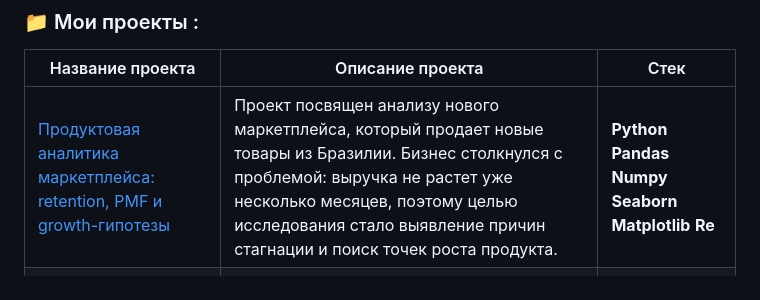
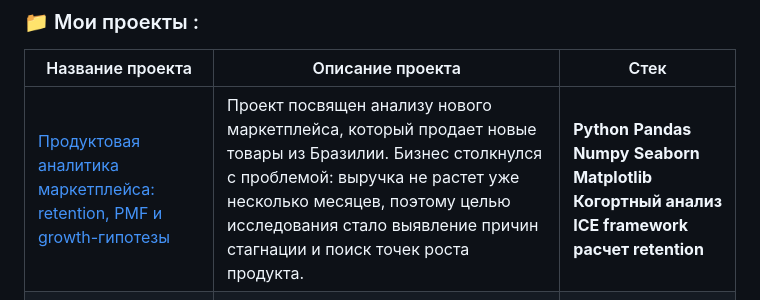
Before and after one commit to gianni090/gianni090, a Markdown page: README.md, the part around the change. Drawn GitHub-style.

Commit message:
Update project description in README.md
Added additional technologies used in the product analytics project.

```diff
--- a/README.md
+++ b/README.md
@@ -29,5 +29,5 @@
 ### :file_folder: Мои проекты :
 |Название проекта| Описание проекта| Стек|
 |----------------|-----------------|-----|
-|[Продуктовая аналитика маркетплейса: retention, PMF и growth-гипотезы](https://github.com/gianni090/product_metricks)|Проект посвящен анализу нового маркетплейса, который продает новые товары из Бразилии. Бизнес столкнулся с проблемой: выручка не растет уже несколько месяцев, поэтому целью исследования стало выявление причин стагнации и поиск точек роста продукта.|**Python** **Pandas** **Numpy** **Seaborn** **Matplotlib** **Re**|
+|[Продуктовая аналитика маркетплейса: retention, PMF и growth-гипотезы](https://github.com/gianni090/product_metricks)|Проект посвящен анализу нового маркетплейса, который продает новые товары из Бразилии. Бизнес столкнулся с проблемой: выручка не растет уже несколько месяцев, поэтому целью исследования стало выявление причин стагнации и поиск точек роста продукта.|**Python** **Pandas** **Numpy** **Seaborn** **Matplotlib** **Когортный анализ** **ICE framework** **расчет retention** |
 |[Автоматизация отчетности по расчетам с партнерами](https://github.com/gianni090/AB_test)|Через партнеров организации проходит определенный объем операций. Каждый партнер должен уплатить определенную комиссию за предоставление интеграционного решения.|**Python** **Pandas** **API** **RE** **Requests** **Xlsxwriter**|
```
